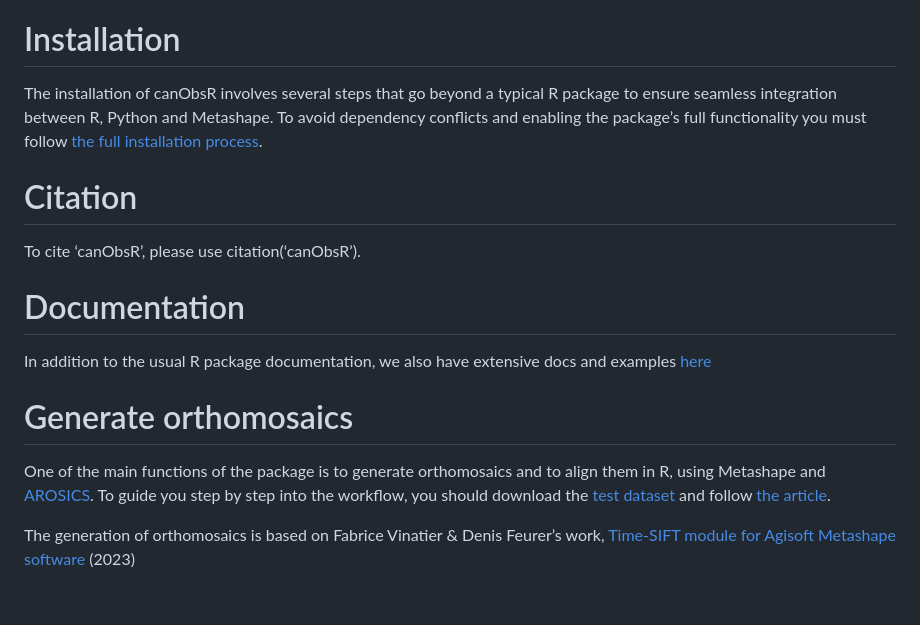
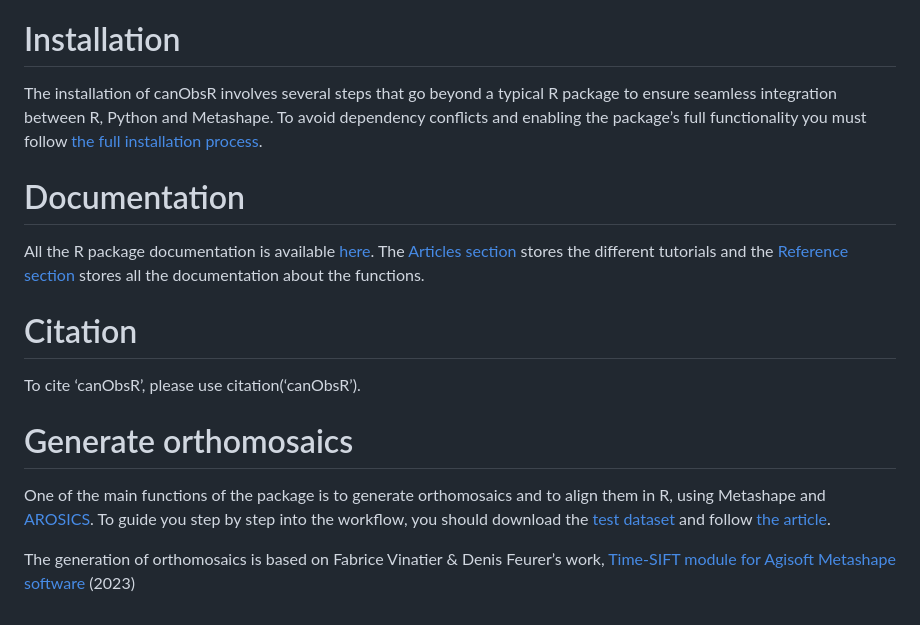
Before and after one commit to umr-amap/canObsR, a Markdown page: README.md, the part around the change printed below. GitHub-like rendering.

Commit message:
update documaentation

```diff
--- a/README.md
+++ b/README.md
@@ -26,14 +26,18 @@ Metashape. To avoid dependency conflicts and enabling the package’s full
 functionality you must follow [the full installation
 process](https://umr-amap.github.io/canObsR/articles/Complete-installation.html).
 
+# Documentation
+
+All the R package documentation is available
+[here](https://umr-amap.github.io/canObsR/). The [Articles
+section](https://umr-amap.github.io/canObsR/articles/index.html) stores
+the different tutorials and the [Reference
+section](https://umr-amap.github.io/canObsR/reference/index.html) stores
+all the documentation about the functions.
+
 # Citation
 
 To cite ‘canObsR’, please use citation(‘canObsR’).
-
-# Documentation
-
-In addition to the usual R package documentation, we also have extensive
-docs and examples [here](https://umr-amap.github.io/canObsR/)
 
 # Generate orthomosaics
 
```
Also changed, not shown: other parts of README.md (+1 -1 lines), vignettes/img/install_process.jpg, 9 other files.
